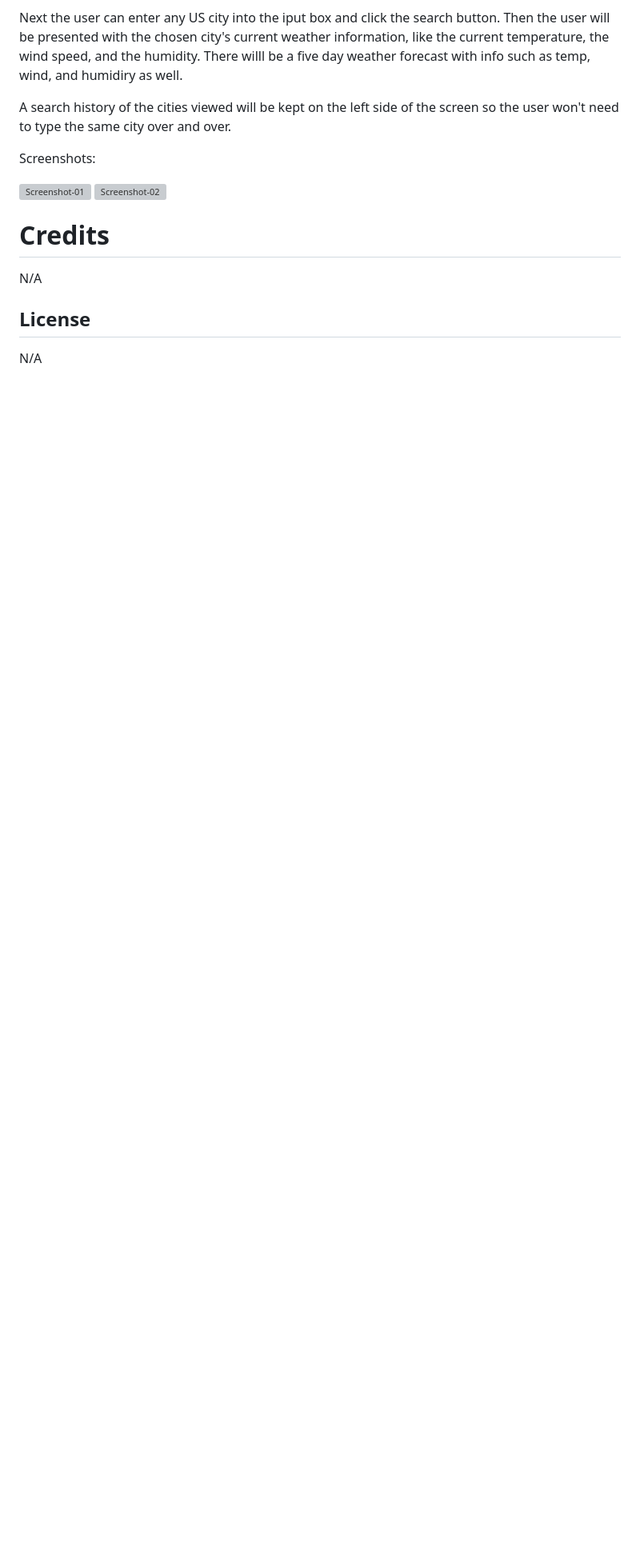
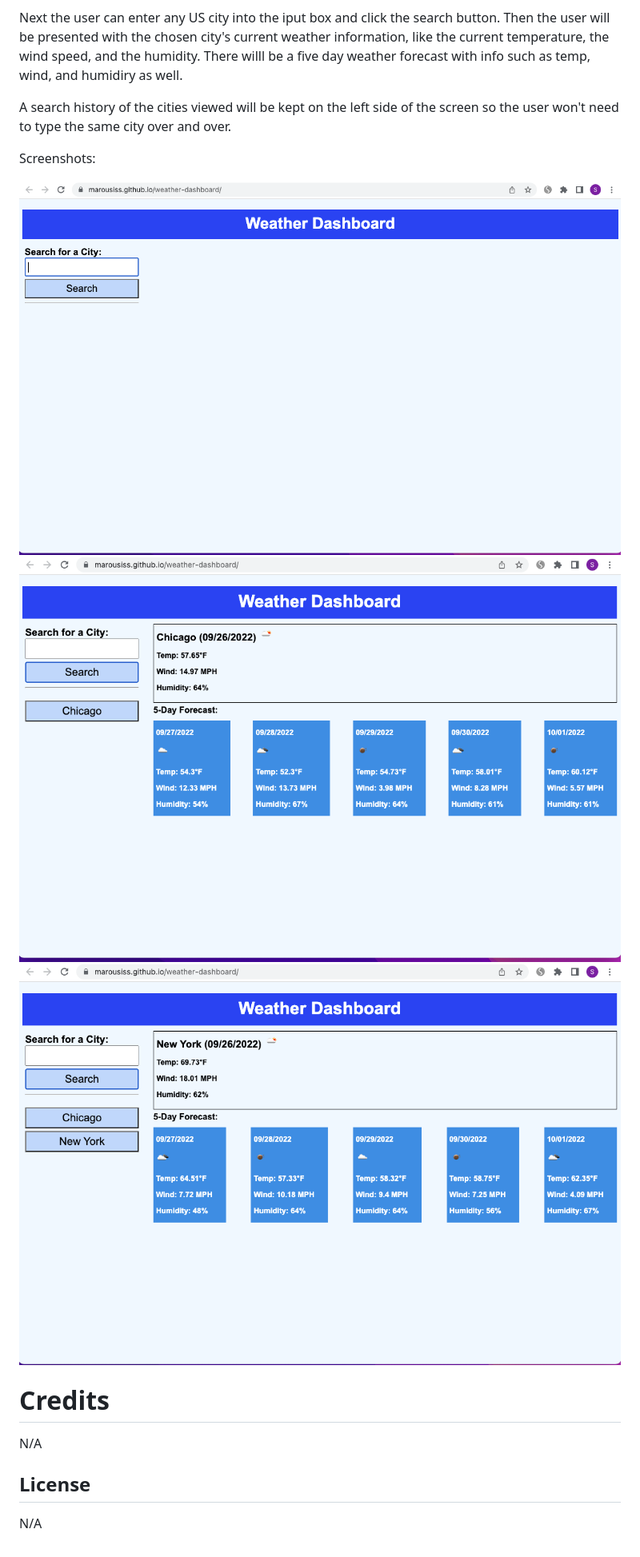
Before and after one commit to marousiss/weather-dashboard, a Markdown page: README.md, the part around the change. Shown: that part at 80% size. Rendered like a GitHub page; pictures changed too: assets/images/screenshot-01.png (added), assets/images/screenshot-02.png (added), assets/images/screenshot-03.png (added); blank space fills up the shorter version; grey boxes are pictures that could not be loaded.

Commit message:
updated README.md file to add screenshots of the app. Updated style.css to add comments

```diff
--- a/README.md
+++ b/README.md
@@ -21,9 +21,9 @@ A search history of the cities viewed will be kept on the left side of the scree
 
 Screenshots:
 
-![Screenshot-01]()
-![Screenshot-02]()
-
+![screenshot-01](./assets/images/screenshot-01.png)
+![screenshot-02](./assets/images/screenshot-02.png)
+![screenshot-03](./assets/images/screenshot-03.png)
 
 
 # Credits
```
Also changed, not shown: 1 other file.
